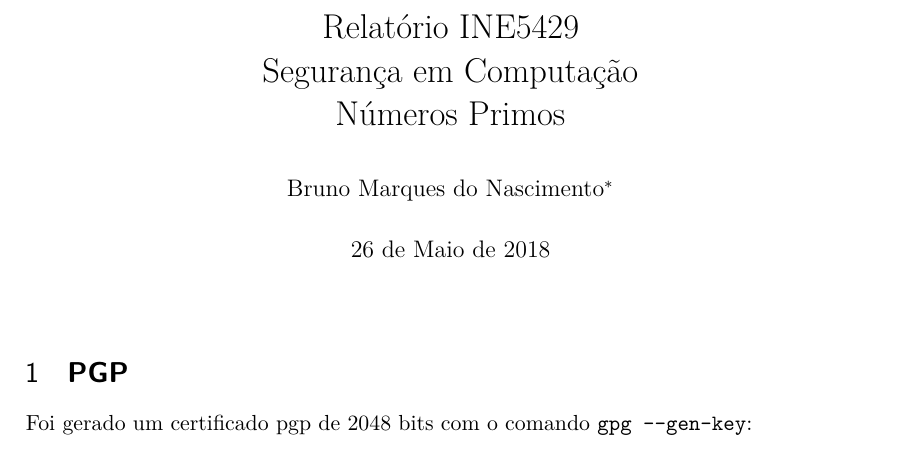
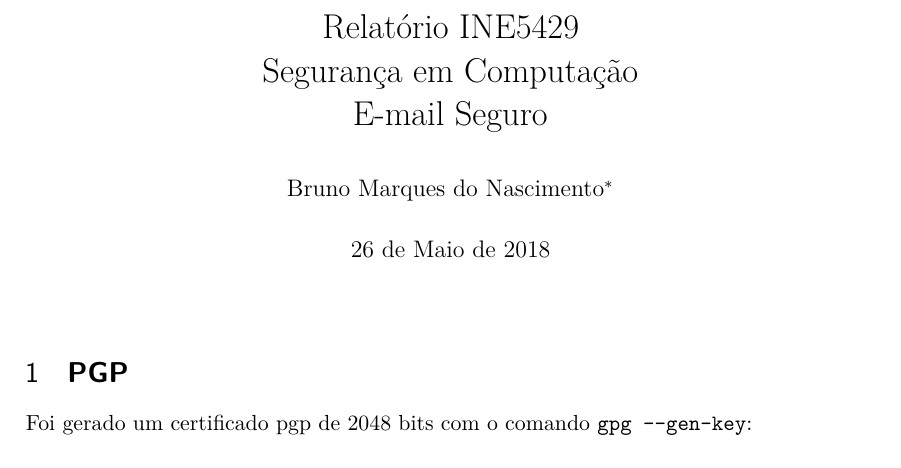
Before and after one commit to b-marques/ine5429, a LaTeX thesis (07_secure-email/main.tex): part of page 1 of 10, cut so that both start at the same text. The pictures show the PDF file 07_secure-email/brunomarques-secure-email.pdf that the author committed with the source.

Commit message:
exercise 07 fixes

```diff
--- a/07_secure-email/main.tex
+++ b/07_secure-email/main.tex
@@ -103,7 +103,7 @@
 % Informações de dados para CAPA e FOLHA DE ROSTO
 % ---
 \titulo{Relatório INE5429\\Segurança em Computação\\
-        Números Primos}
+        E-mail Seguro}
 \autor{Bruno Marques do Nascimento\thanks{brunomn95@gmail.com \hspace{1mm} - \hspace{1mm} Universidade Federal de Santa Catarina}}
 \instituicao{Universidade Federal de Santa Catarina}
 \local{Florianópolis - SC, Brasil}
```
Also changed, not shown: 07_secure-email/brunomarques-secure-email.pdf.
